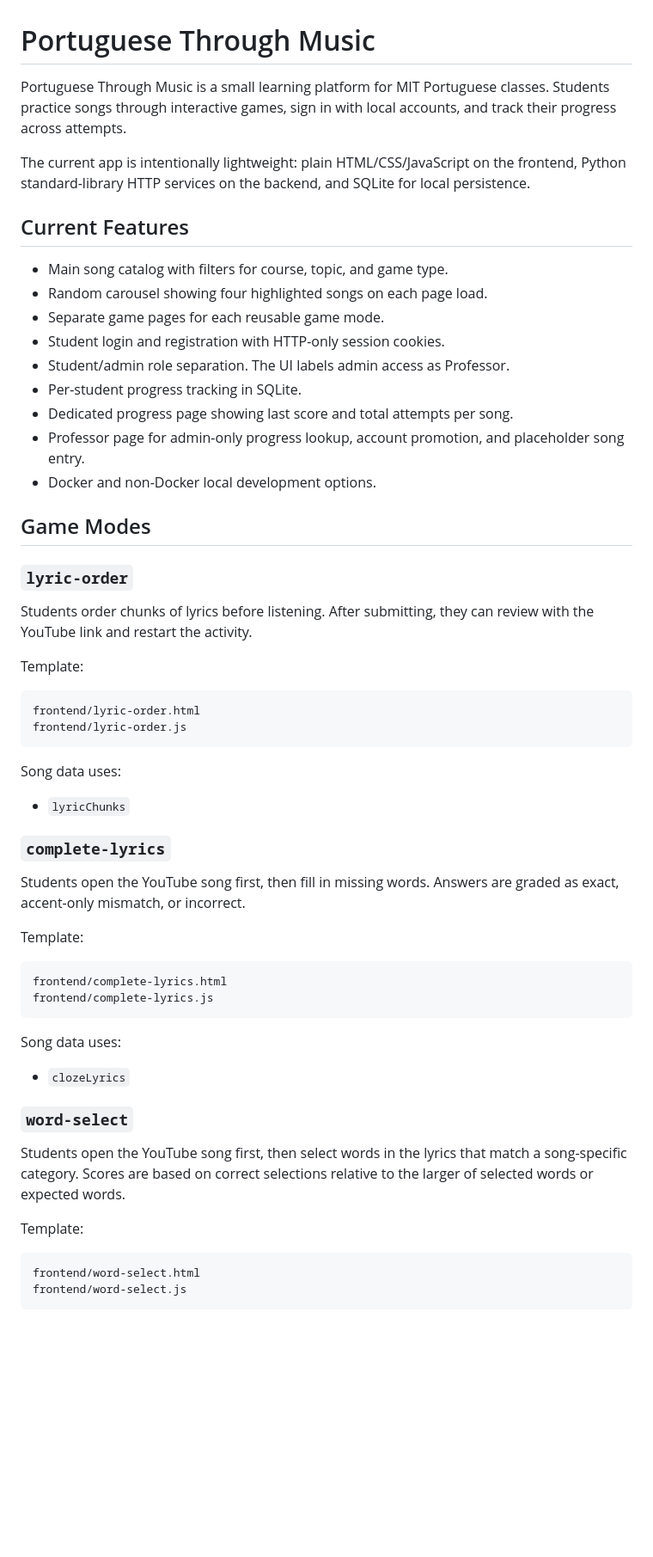
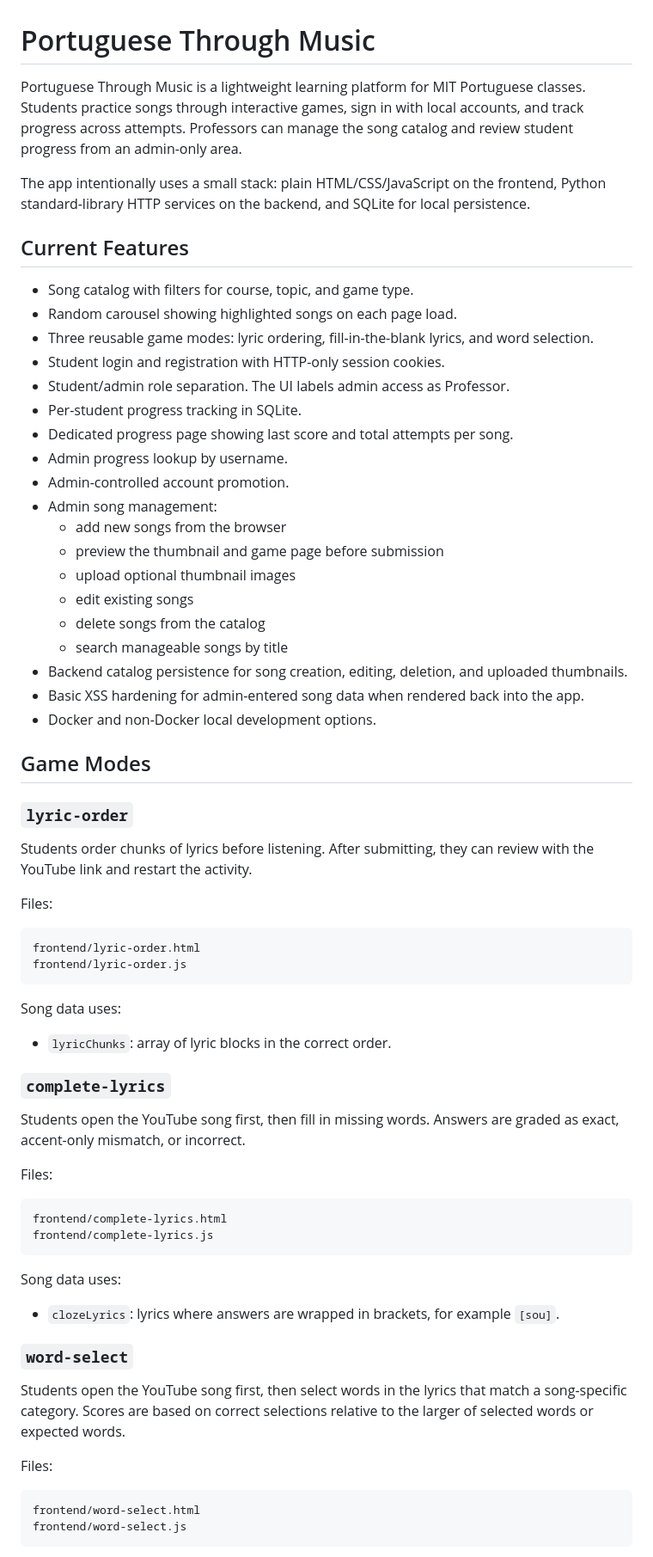
Before and after one commit to juanereyes/letras-portugues, a Markdown page: README.md, the part around one of its changes. Shown at 86% size. Drawn GitHub-style; blank space fills up the shorter version.

````diff
--- a/README.md
+++ b/README.md
@@ -1,19 +1,29 @@
 # Portuguese Through Music
 
-Portuguese Through Music is a small learning platform for MIT Portuguese classes. Students practice songs through interactive games, sign in with local accounts, and track their progress across attempts.
+Portuguese Through Music is a lightweight learning platform for MIT Portuguese classes. Students practice songs through interactive games, sign in with local accounts, and track progress across attempts. Professors can manage the song catalog and review student progress from an admin-only area.
 
-The current app is intentionally lightweight: plain HTML/CSS/JavaScript on the frontend, Python standard-library HTTP services on the backend, and SQLite for local persistence.
+The app intentionally uses a small stack: plain HTML/CSS/JavaScript on the frontend, Python standard-library HTTP services on the backend, and SQLite for local persistence.
 
 ## Current Features
 
-- Main song catalog with filters for course, topic, and game type.
-- Random carousel showing four highlighted songs on each page load.
-- Separate game pages for each reusable game mode.
+- Song catalog with filters for course, topic, and game type.
+- Random carousel showing highlighted songs on each page load.
+- Three reusable game modes: lyric ordering, fill-in-the-blank lyrics, and word selection.
 - Student login and registration with HTTP-only session cookies.
 - Student/admin role separation. The UI labels admin access as Professor.
 - Per-student progress tracking in SQLite.
 - Dedicated progress page showing last score and total attempts per song.
-- Professor page for admin-only progress lookup, account promotion, and placeholder song entry.
+- Admin progress lookup by username.
+- Admin-controlled account promotion.
+- Admin song management:
+  - add new songs from the browser
+  - preview the thumbnail and game page before submission
+  - upload optional thumbnail images
+  - edit existing songs
+  - delete songs from the catalog
+  - search manageable songs by title
+- Backend catalog persistence for song creation, editing, deletion, and uploaded thumbnails.
+- Basic XSS hardening for admin-entered song data when rendered back into the app.
 - Docker and non-Docker local development options.
 
 ## Game Modes
@@ -22,7 +32,7 @@ The current app is intentionally lightweight: plain HTML/CSS/JavaScript on the f
 
 Students order chunks of lyrics before listening. After submitting, they can review with the YouTube link and restart the activity.
 
-Template:
+Files:
 
 ```text
 frontend/lyric-order.html
@@ -31,13 +41,13 @@ frontend/lyric-order.js
 
 Song data uses:
 
-- `lyricChunks`
+- `lyricChunks`: array of lyric blocks in the correct order.
 
 ### `complete-lyrics`
 
 Students open the YouTube song first, then fill in missing words. Answers are graded as exact, accent-only mismatch, or incorrect.
 
-Template:
+Files:
 
 ```text
 frontend/complete-lyrics.html
@@ -46,13 +56,13 @@ frontend/complete-lyrics.js
 
 Song data uses:
 
-- `clozeLyrics`
+- `clozeLyrics`: lyrics where answers are wrapped in brackets, for example `[sou]`.
 
 ### `word-select`
 
 Students open the YouTube song first, then select words in the lyrics that match a song-specific category. Scores are based on correct selections relative to the larger of selected words or expected words.
 
-Template:
+Files:
 
 ```text
 frontend/word-select.html
````
Also changed, not shown: other parts of README.md (+103 -37 lines).
